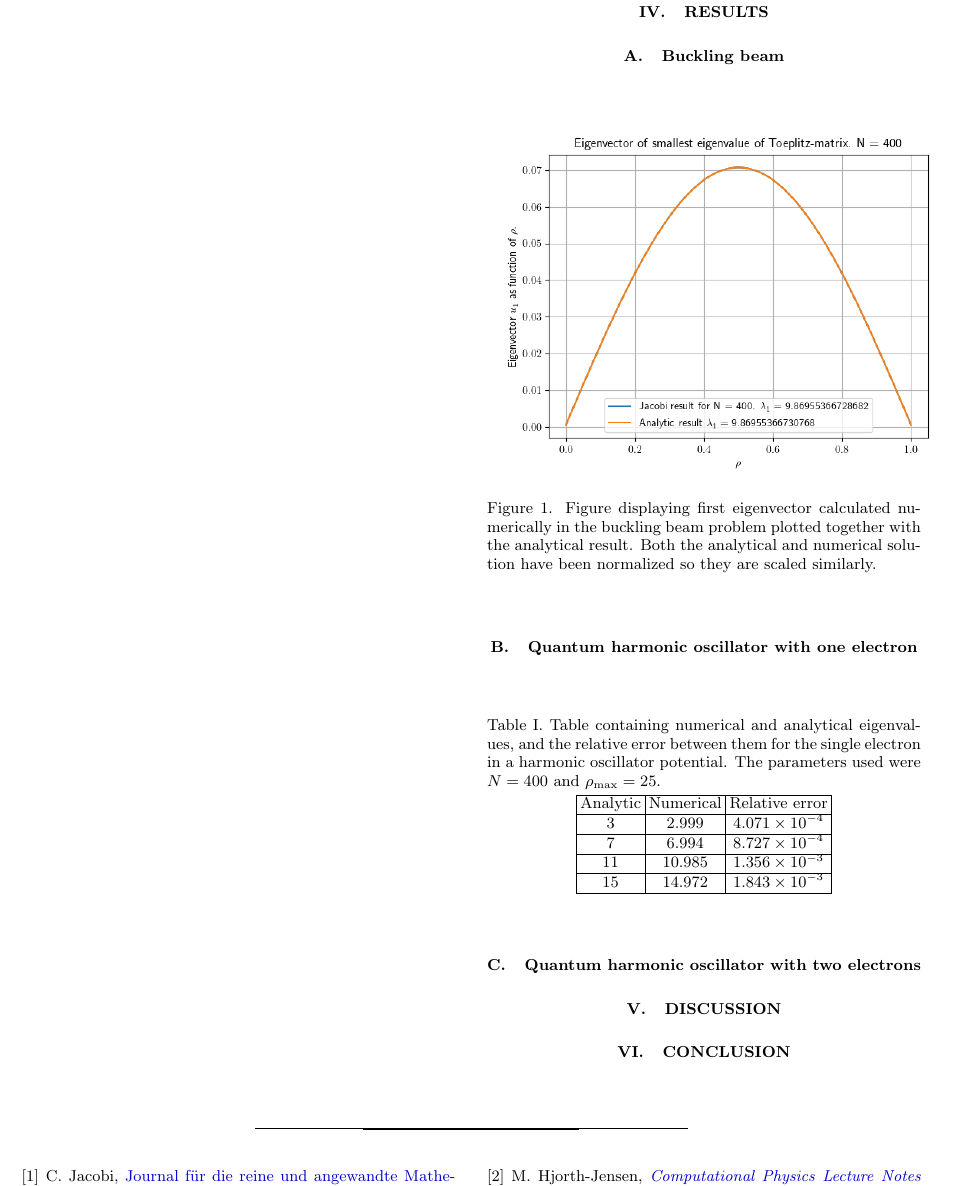
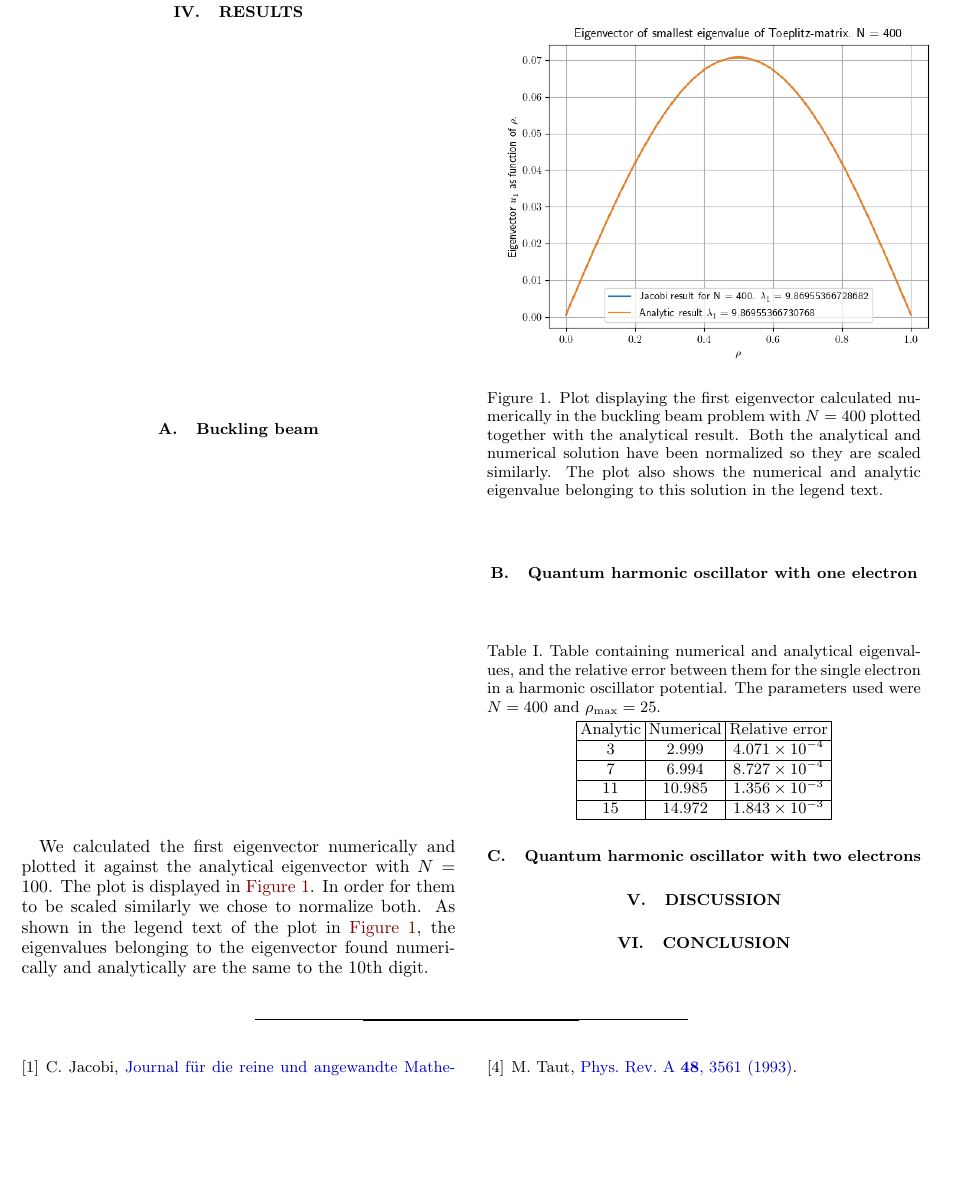
Before and after one commit to eivinsto/FYS3150_Project2, a LaTeX paper (doc/Project_2_FYS3150.tex): part of page 7 of 8, cut so that both start at the same text, the shorter picture padded with empty space. Compiled offline with pdfLaTeX.

Commit message:
Added some to result section of pdf

```diff
--- a/doc/Project_2_FYS3150.tex
+++ b/doc/Project_2_FYS3150.tex
@@ -600,9 +600,11 @@ In this case we introduce the factor $\omega_r$ and the extra term $1/\rho_i$. G
 
 \subsection{Buckling beam} \label{sec:IV:a}
 
+We calculated the first eigenvector numerically and plotted it against the analytical eigenvector with $N=100$. The plot is displayed in \hyperref[fig:IV:a:1]{Figure 1}. In order for them to be scaled similarly we chose to normalize both. As shown in the legend text of the plot in \hyperref[fig:IV:a:1]{Figure 1}, the eigenvalues belonging to the eigenvector found numerically and analytically are the same to the 10th digit.
+
 \begin{figure}[h!] \label{fig:IV:a:1}
 \includegraphics[scale=0.6]{toeplitz.png}
-\caption{Figure displaying first eigenvector calculated numerically in the buckling beam problem plotted together with the analytical result. Both the analytical and numerical solution have been normalized so they are scaled similarly.}
+\caption{Plot displaying the first eigenvector calculated numerically in the buckling beam problem with $N=400$ plotted together with the analytical result. Both the analytical and numerical solution have been normalized so they are scaled similarly. The plot also shows the numerical and analytic eigenvalue belonging to this solution in the legend text.}
 \end{figure}
 
 \subsection{Quantum harmonic oscillator with one electron} \label{sec:IV:b}
```
